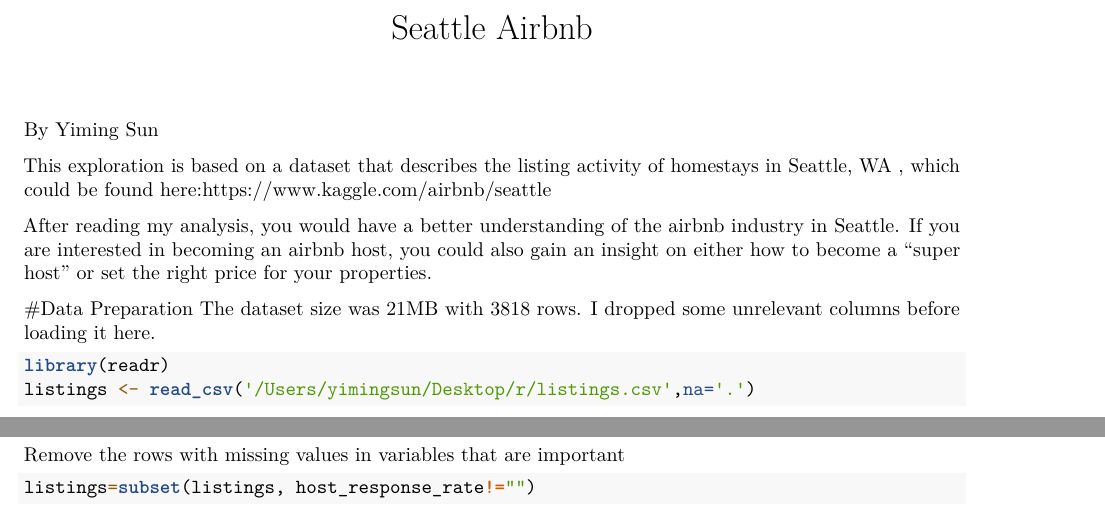
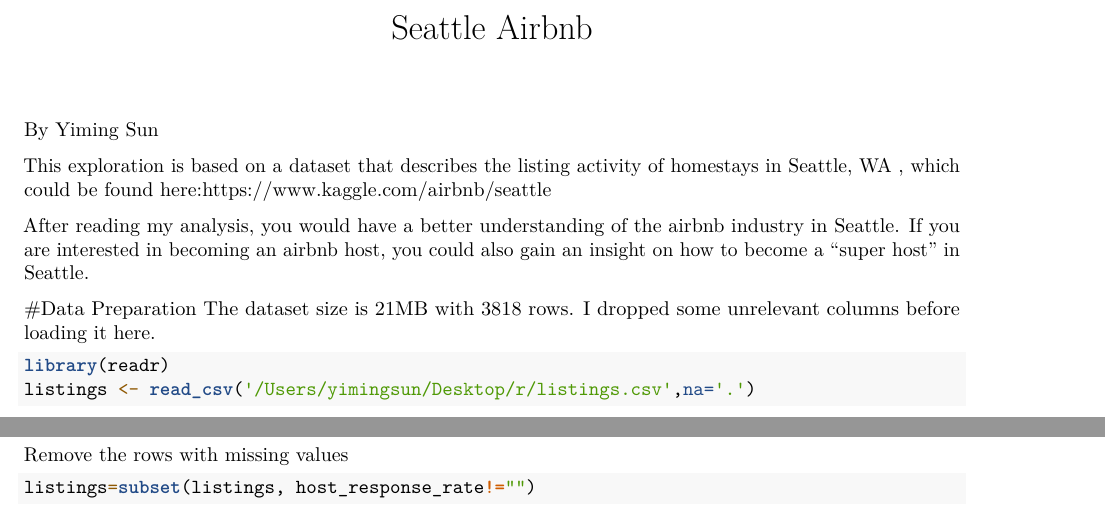
Before and after one commit to sunyiming2016/seattle_airbnb_superhost_classification, an R Markdown document (Airbnb in Seattle.Rmd): two parts of page 1 of 6, joined at a grey line, cut so that both start at the same text. Rendered offline with R 4.5, knitr and Pandoc, then LaTeX, with nearby package versions; some code elsewhere in the file could not run offline.

Commit message:
Update Airbnb in Seattle.Rmd

````diff
--- a/Airbnb in Seattle.Rmd
+++ b/Airbnb in Seattle.Rmd
@@ -8,10 +8,10 @@ By Yiming Sun
 This exploration is based on a dataset that describes the listing activity of homestays in Seattle, WA , which could be found here:https://www.kaggle.com/airbnb/seattle
 
 After reading my analysis, you would have a better understanding of the airbnb industry in Seattle.
-If you are interested in becoming an airbnb host, you could also gain an insight on either how to become a "super host" or set the right price for your properties.
+If you are interested in becoming an airbnb host, you could also gain an insight on how to become a "super host" in Seattle.
 
 #Data Preparation
-The dataset size was 21MB with 3818 rows. I dropped some unrelevant columns before loading it here.
+The dataset size is 21MB with 3818 rows. I dropped some unrelevant columns before loading it here.
 ```{r}
 library(readr)
 listings <- read_csv('/Users/yimingsun/Desktop/r/listings.csv',na='.')
@@ -19,12 +19,11 @@ listings <- read_csv('/Users/yimingsun/Desktop/r/listings.csv',na='.')
 
 check and remove missing values
 ```{r}
-
 library(Amelia)
 missmap(listings[-1],col=c('grey','steelblue'),y.cex=0.5,x.cex=0.5)
 ```
 
-Remove the rows with missing values in variables that are important
+Remove the rows with missing values
 ```{r}
 listings=subset(listings, host_response_rate!="")
 listings=subset(listings, host_about!="")
````
Also changed, not shown: Airbnb in Seattle.Rmd (11 more changed lines).
